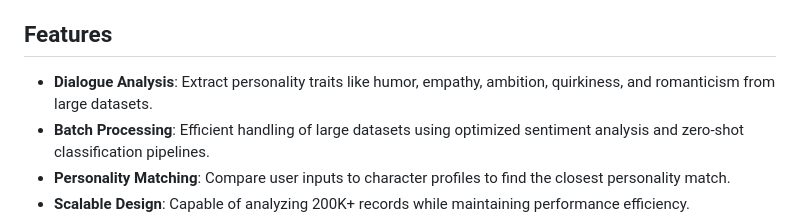
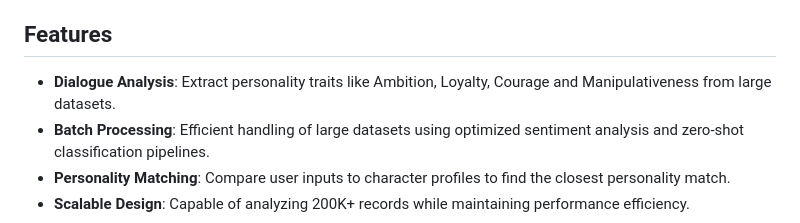
Before and after one commit to slowloris-98/got_personality_test, a Markdown page: README.md, the part around the change. GitHub-like rendering.

Commit message:
correcting the readme

```diff
--- a/README.md
+++ b/README.md
@@ -3,7 +3,7 @@
 PersonaProfiler is an advanced AI-powered tool designed to extract personality traits from character dialogues and match user personalities with iconic characters. Using state-of-the-art Natural Language Processing (NLP) models, the project offers seamless character analysis and personality mapping.
 
 ## Features
-- **Dialogue Analysis**: Extract personality traits like humor, empathy, ambition, quirkiness, and romanticism from large datasets.
+- **Dialogue Analysis**: Extract personality traits like Ambition, Loyalty, Courage and Manipulativeness from large datasets.
 - **Batch Processing**: Efficient handling of large datasets using optimized sentiment analysis and zero-shot classification pipelines.
 - **Personality Matching**: Compare user inputs to character profiles to find the closest personality match.
 - **Scalable Design**: Capable of analyzing 200K+ records while maintaining performance efficiency.
```
